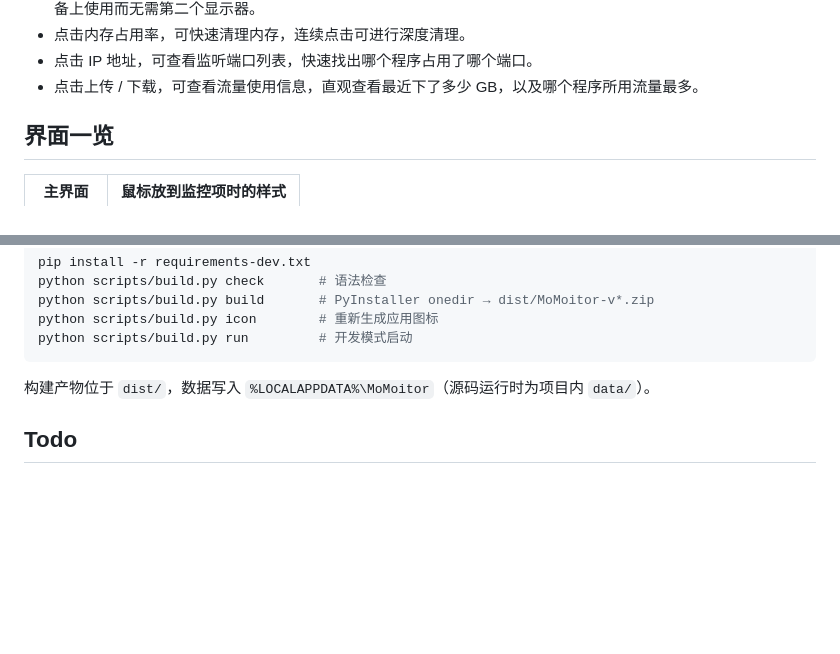
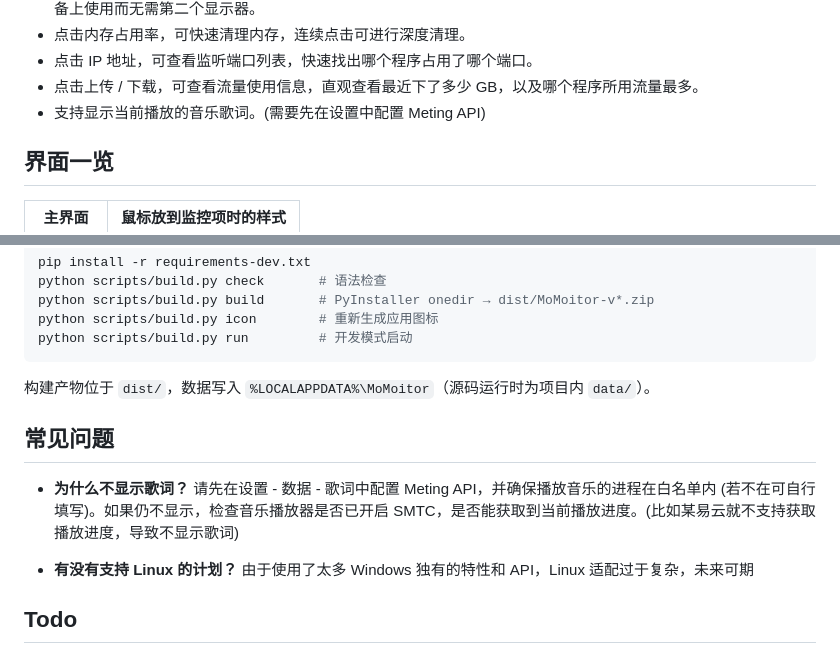
Before and after one commit to realCreeper938/MoMoitor, a Markdown page: README.md, 2 parts joined by grey strips. Rendered like a GitHub page; blank space fills up the shorter version.

Commit message:
docs: 更新 README.md

```diff
--- a/README.md
+++ b/README.md
@@ -29,6 +29,7 @@
 - 点击内存占用率，可快速清理内存，连续点击可进行深度清理。
 - 点击 IP 地址，可查看监听端口列表，快速找出哪个程序占用了哪个端口。
 - 点击上传 / 下载，可查看流量使用信息，直观查看最近下了多少 GB，以及哪个程序所用流量最多。
+- 支持显示当前播放的音乐歌词。(需要先在设置中配置 Meting API)
 
 ## 界面一览
 
@@ -130,6 +131,12 @@ python scripts/build.py run         # 开发模式启动
 
 构建产物位于 `dist/`，数据写入 `%LOCALAPPDATA%\MoMoitor`（源码运行时为项目内 `data/`）。
 
+## 常见问题
+
+* **为什么不显示歌词？** 请先在设置 - 数据 - 歌词中配置 Meting API，并确保播放音乐的进程在白名单内 (若不在可自行填写)。如果仍不显示，检查音乐播放器是否已开启 SMTC，是否能获取到当前播放进度。(比如某易云就不支持获取播放进度，导致不显示歌词)
+
+* **有没有支持 Linux 的计划？** 由于使用了太多 Windows 独有的特性和 API，Linux 适配过于复杂，未来可期
+
 ## Todo
 
 - [ ] 插件系统
```
